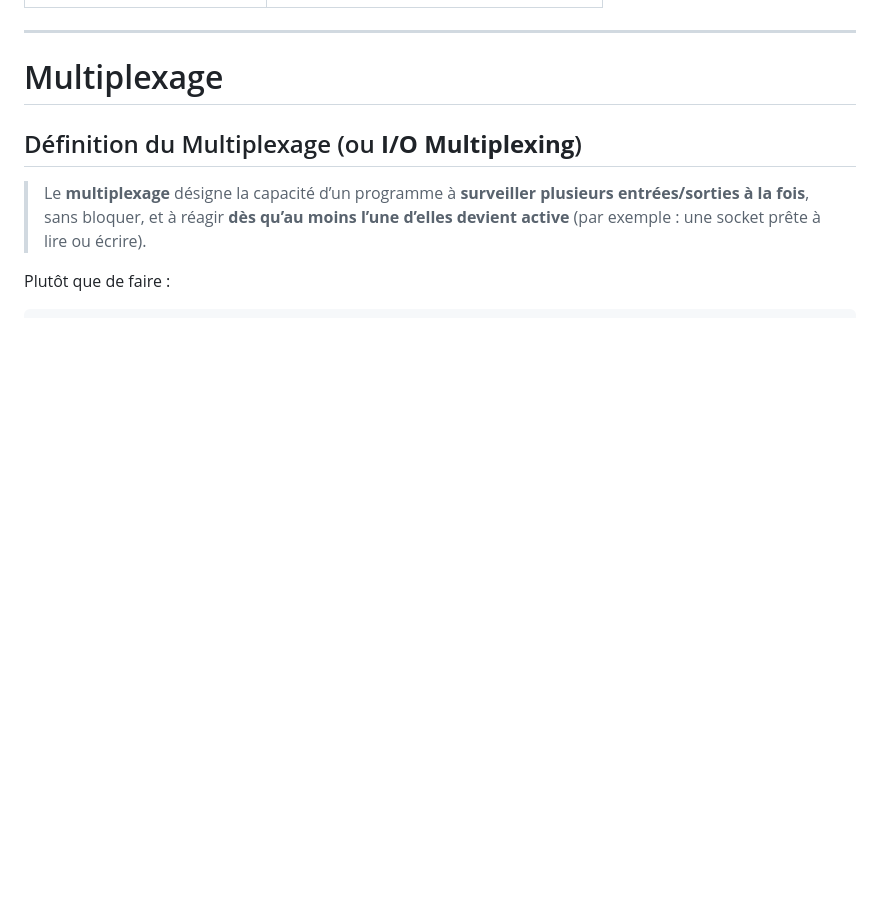
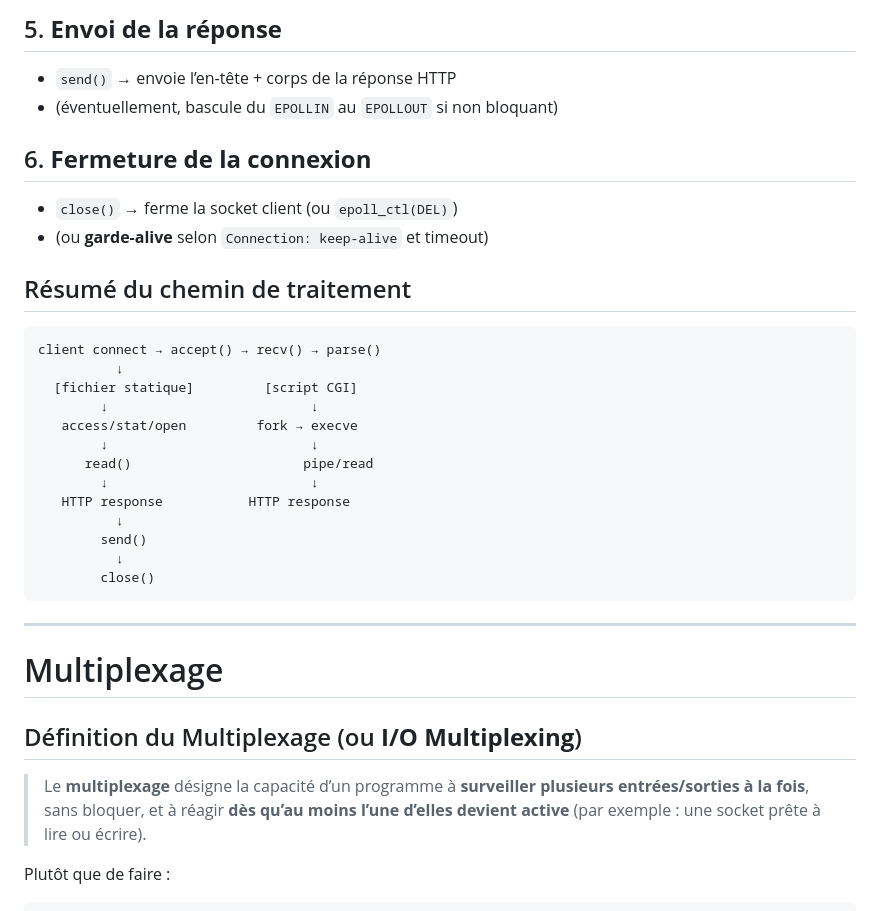
Before and after one commit to othorel/Webserv, a Markdown page: documentation_fr/webserv_doc.fr.md, the part around the change printed below. Drawn GitHub-style; blank space fills up the shorter version.

````diff
--- a/documentation_fr/webserv_doc.fr.md
+++ b/documentation_fr/webserv_doc.fr.md
@@ -308,3 +355,30 @@ Le sujet de Webserv autorise d'utiliser tout ce qui est compatible C++98, sans B
+## 5. **Envoi de la réponse**
+
+- `send()` → envoie l’en-tête + corps de la réponse HTTP
+- (éventuellement, bascule du `EPOLLIN` au `EPOLLOUT` si non bloquant)
+
+## 6. **Fermeture de la connexion**
+
+- `close()` → ferme la socket client (ou `epoll_ctl(DEL)`)
+- (ou **garde-alive** selon `Connection: keep-alive` et timeout)
+
+## Résumé du chemin de traitement
+
+```text
+client connect → accept() → recv() → parse()
+          ↓
+  [fichier statique]         [script CGI]
+        ↓                          ↓
+   access/stat/open         fork → execve
+        ↓                          ↓
+      read()                      pipe/read
+        ↓                          ↓
+   HTTP response           HTTP response
+          ↓
+        send()
+          ↓
+        close()
+```
 
 
 ---
````
Also changed, not shown: other parts of documentation_fr/webserv_doc.fr.md (+50 -0 lines).
